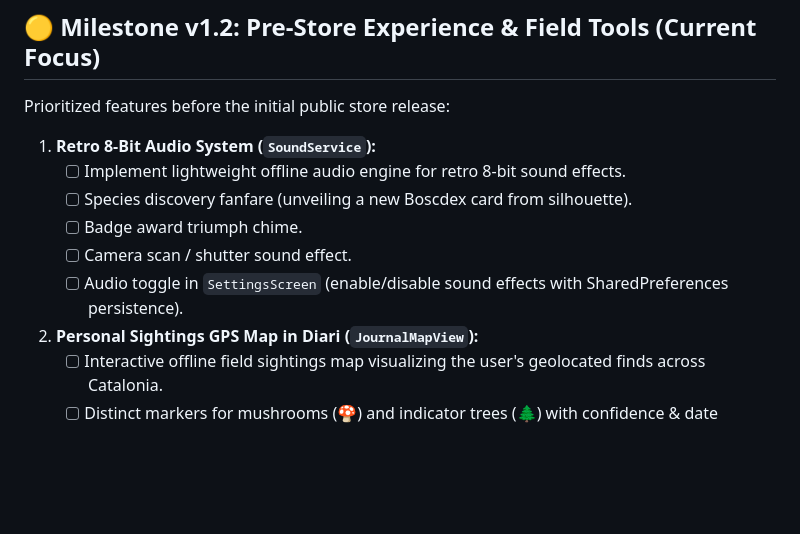
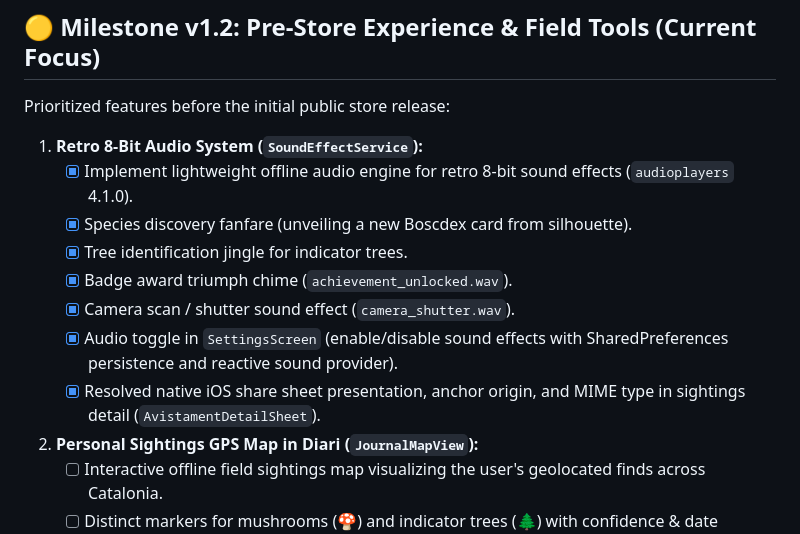
Before and after one commit to jorbush/boscdex, a Markdown page: docs/roadmap/status_and_milestones.md, the part around the change. Rendered like a GitHub page; blank space fills up the shorter version.

Commit message:
docs(roadmap): update milestone v1.2 status with completed audio engine and iOS share fix

```diff
--- a/docs/roadmap/status_and_milestones.md
+++ b/docs/roadmap/status_and_milestones.md
@@ -72,12 +72,14 @@ This document tracks completed features in **Boscdex MVP v1.0** and outlines upc
 
 Prioritized features before the initial public store release:
 
-1. **Retro 8-Bit Audio System (`SoundService`):**
-   - [ ] Implement lightweight offline audio engine for retro 8-bit sound effects.
-   - [ ] Species discovery fanfare (unveiling a new Boscdex card from silhouette).
-   - [ ] Badge award triumph chime.
-   - [ ] Camera scan / shutter sound effect.
-   - [ ] Audio toggle in `SettingsScreen` (enable/disable sound effects with SharedPreferences persistence).
+1. **Retro 8-Bit Audio System (`SoundEffectService`):**
+   - [x] Implement lightweight offline audio engine for retro 8-bit sound effects (`audioplayers` 4.1.0).
+   - [x] Species discovery fanfare (unveiling a new Boscdex card from silhouette).
+   - [x] Tree identification jingle for indicator trees.
+   - [x] Badge award triumph chime (`achievement_unlocked.wav`).
+   - [x] Camera scan / shutter sound effect (`camera_shutter.wav`).
+   - [x] Audio toggle in `SettingsScreen` (enable/disable sound effects with SharedPreferences persistence and reactive sound provider).
+   - [x] Resolved native iOS share sheet presentation, anchor origin, and MIME type in sightings detail (`AvistamentDetailSheet`).
 
 2. **Personal Sightings GPS Map in Diari (`JournalMapView`):**
    - [ ] Interactive offline field sightings map visualizing the user's geolocated finds across Catalonia.
```
